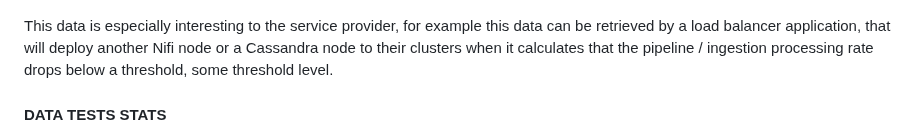
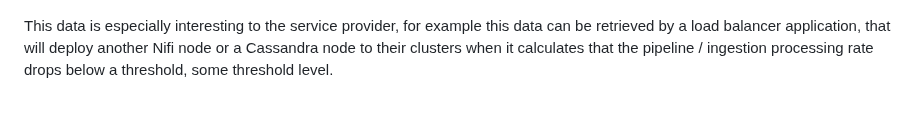
Before and after one commit to AleksiSupikoski/Big-Data-Real-Time-Ingestion, a Markdown page: reports/Assignment-2-report.md, the part around one of its changes. Rendered like a GitHub page; blank space fills up the shorter version.

```diff
--- a/reports/Assignment-2-report.md
+++ b/reports/Assignment-2-report.md
@@ -103,5 +103,4 @@ Additionally to managing the clientBatchIngestApps the clientBatchIngestManager
 <p align="center"><img src="img/BatchMonitor.png" width="750")<p>
 
 This data is especially interesting to the service provider, for example this data can be retrieved by a load balancer application, that will deploy another Nifi node or a Cassandra node to their clusters when it calculates that the pipeline / ingestion processing rate drops below a threshold, some threshold level.
-  #### DATA TESTS STATS
 
```
Also changed, not shown: other parts of reports/Assignment-2-report.md (+3 -0 lines).
